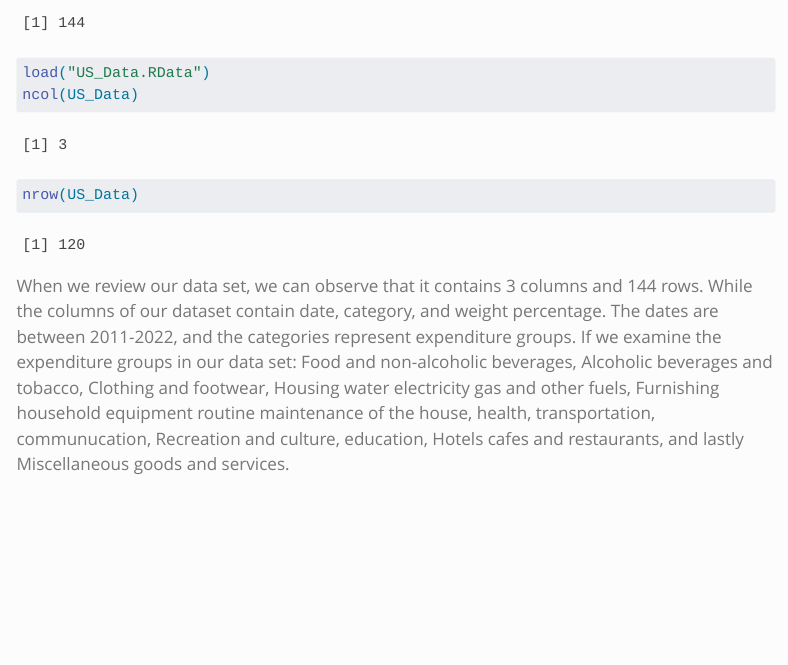
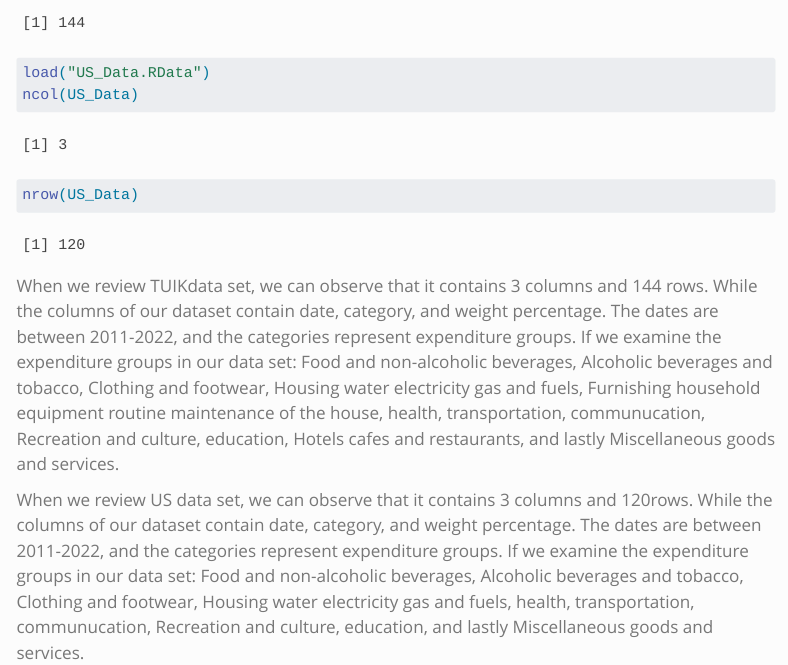
Before and after one commit to emu-hacettepe-analytics/emu430-fall2023-team-red_flag, a Quarto document (data.qmd): the page in a window 1100 px wide, from 1520 px down. Rendered offline with R 4.5, knitr and Pandoc in place of Quarto, with nearby package versions; menus at the side of the page are left out; long lines of code are wrapped.

Commit message:
datapage update

````diff
--- a/data.qmd
+++ b/data.qmd
@@ -45,4 +45,6 @@ ncol(US_Data)
 nrow(US_Data)
 ```
 
-When we review our data set, we can observe that it contains 3 columns and 144 rows. While the columns of our dataset contain date, category, and weight percentage. The dates are between 2011-2022, and the categories represent expenditure groups. If we examine the expenditure groups in our data set: Food and non-alcoholic beverages, Alcoholic beverages and tobacco, Clothing and footwear, Housing water electricity gas and other fuels, Furnishing household equipment routine maintenance of the house, health, transportation, communucation, Recreation and culture, education, Hotels cafes and restaurants, and lastly Miscellaneous goods and services.
+When we review TUIKdata set, we can observe that it contains 3 columns and 144 rows. While the columns of our dataset contain date, category, and weight percentage. The dates are between 2011-2022, and the categories represent expenditure groups. If we examine the expenditure groups in our data set: Food and non-alcoholic beverages, Alcoholic beverages and tobacco, Clothing and footwear, Housing water electricity gas and fuels, Furnishing household equipment routine maintenance of the house, health, transportation, communucation, Recreation and culture, education, Hotels cafes and restaurants, and lastly Miscellaneous goods and services.
+
+When we review US data set, we can observe that it contains 3 columns and 120rows. While the columns of our dataset contain date, category, and weight percentage. The dates are between 2011-2022, and the categories represent expenditure groups. If we examine the expenditure groups in our data set: Food and non-alcoholic beverages, Alcoholic beverages and tobacco, Clothing and footwear, Housing water electricity gas and fuels, health, transportation, communucation, Recreation and culture, education, and lastly Miscellaneous goods and services.
````
Also changed, not shown: 1 other file.
